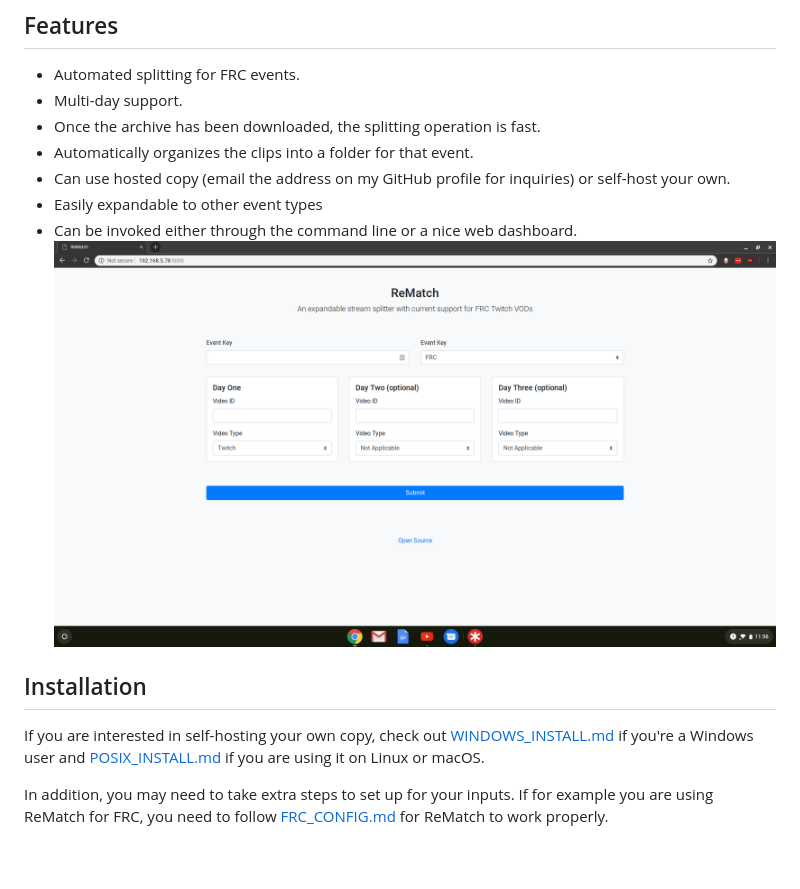
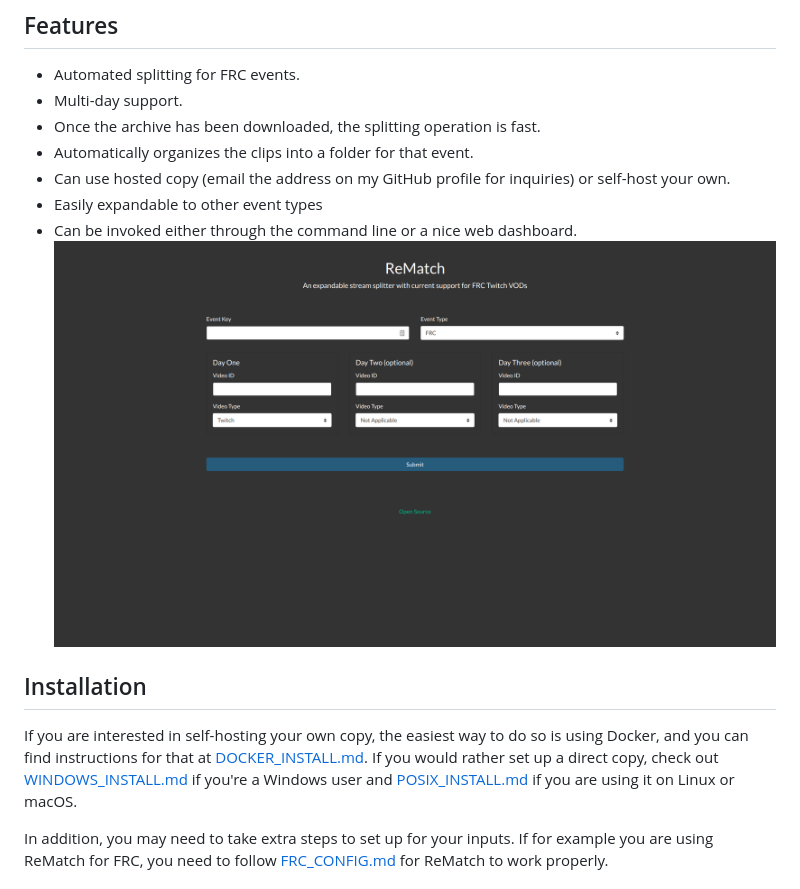
Before and after one commit to tweirtx/ReMatch, a Markdown page: README.md, the part around the change. Drawn GitHub-style; pictures changed too: webdash.png; blank space fills up the shorter version.

Commit message:
Docing Docker

```diff
--- a/README.md
+++ b/README.md
@@ -12,7 +12,8 @@ An expandable event stream archive to individual match clips splitter.
 ![](webdash.png)
 
 ## Installation
-If you are interested in self-hosting your own copy, check out [WINDOWS\_INSTALL.md](WINDOWS_INSTALL.md) if you're a Windows user and [POSIX\_INSTALL.md](POSIX_INSTALL.md) if you are using it on Linux or macOS.
+If you are interested in self-hosting your own copy, the easiest way to do so is using Docker, and you can find instructions for that at [DOCKER_INSTALL.md](DOCKER_INSTALL.md).
+If you would rather set up a direct copy, check out [WINDOWS\_INSTALL.md](WINDOWS_INSTALL.md) if you're a Windows user and [POSIX\_INSTALL.md](POSIX_INSTALL.md) if you are using it on Linux or macOS.
 
 In addition, you may need to take extra steps to set up for your inputs. If for example you are using ReMatch for FRC, you need to follow [FRC_CONFIG.md](FRC_CONFIG.md) for ReMatch to work properly.
 
```
Also changed, not shown: DOCKER_INSTALL.md (added, +10 -0 lines).
